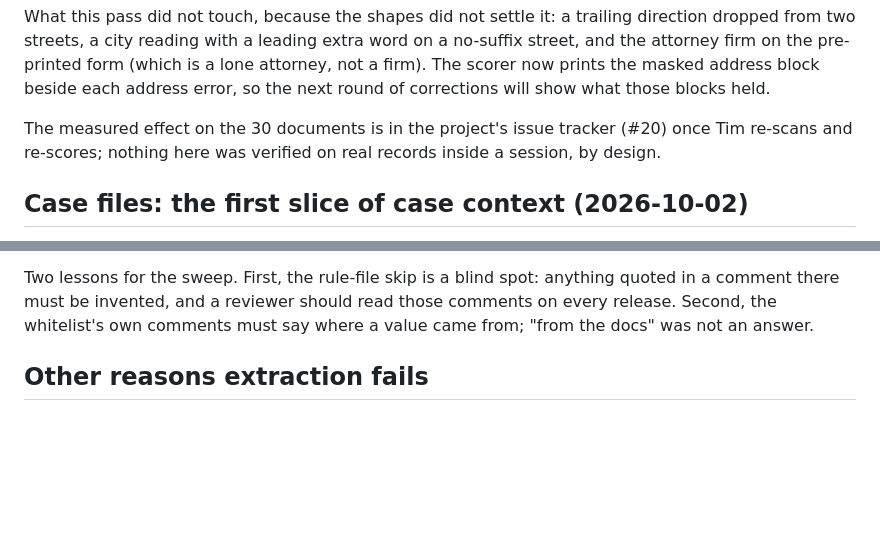
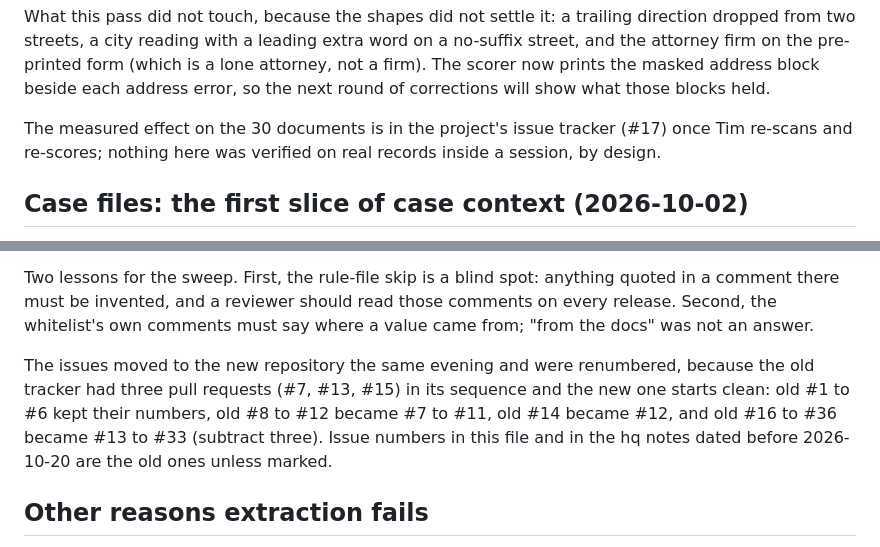
Before and after one commit to evictionresearch/extract-text, a Markdown page: MAINTENANCE.md, 2 parts joined by grey strips. GitHub-like rendering; blank space fills up the shorter version.

Commit message:
Record the issue renumbering after the transfer; fix the one issue number cited
Co-Authored-By: Claude Fable 5.1 <noreply@anthropic.com>

```diff
--- a/MAINTENANCE.md
+++ b/MAINTENANCE.md
@@ -628,7 +628,7 @@ masked address block beside each address error, so the next round of
 corrections will show what those blocks held.
 
 The measured effect on the 30 documents is in the project's issue tracker
-(#20) once Tim re-scans and re-scores; nothing here was verified on real
+(#17) once Tim re-scans and re-scores; nothing here was verified on real
 records inside a session, by design.
 
 ## Case files: the first slice of case context (2026-10-02)
@@ -748,6 +748,14 @@ should read those comments on every release. Second, the whitelist's
 own comments must say where a value came from; "from the docs" was not
 an answer.
 
+The issues moved to the new repository the same evening and were
+renumbered, because the old tracker had three pull requests (#7, #13,
+#15) in its sequence and the new one starts clean: old #1 to #6 kept
+their numbers, old #8 to #12 became #7 to #11, old #14 became #12, and
+old #16 to #36 became #13 to #33 (subtract three). Issue numbers in this
+file and in the hq notes dated before 2026-10-20 are the old ones unless
+marked.
+
 ## Other reasons extraction fails
 
 Reading the failures rather than counting them changed what looks worth
```
